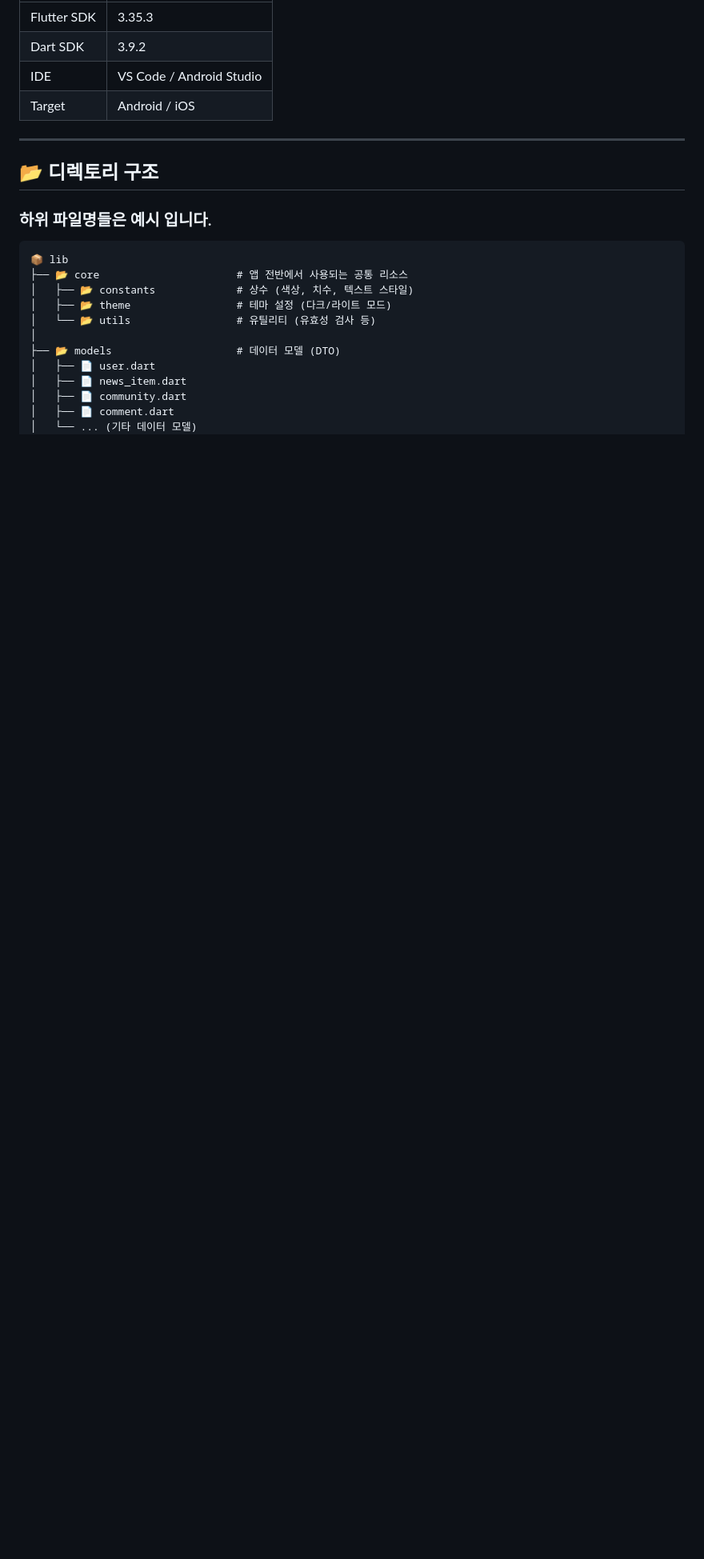
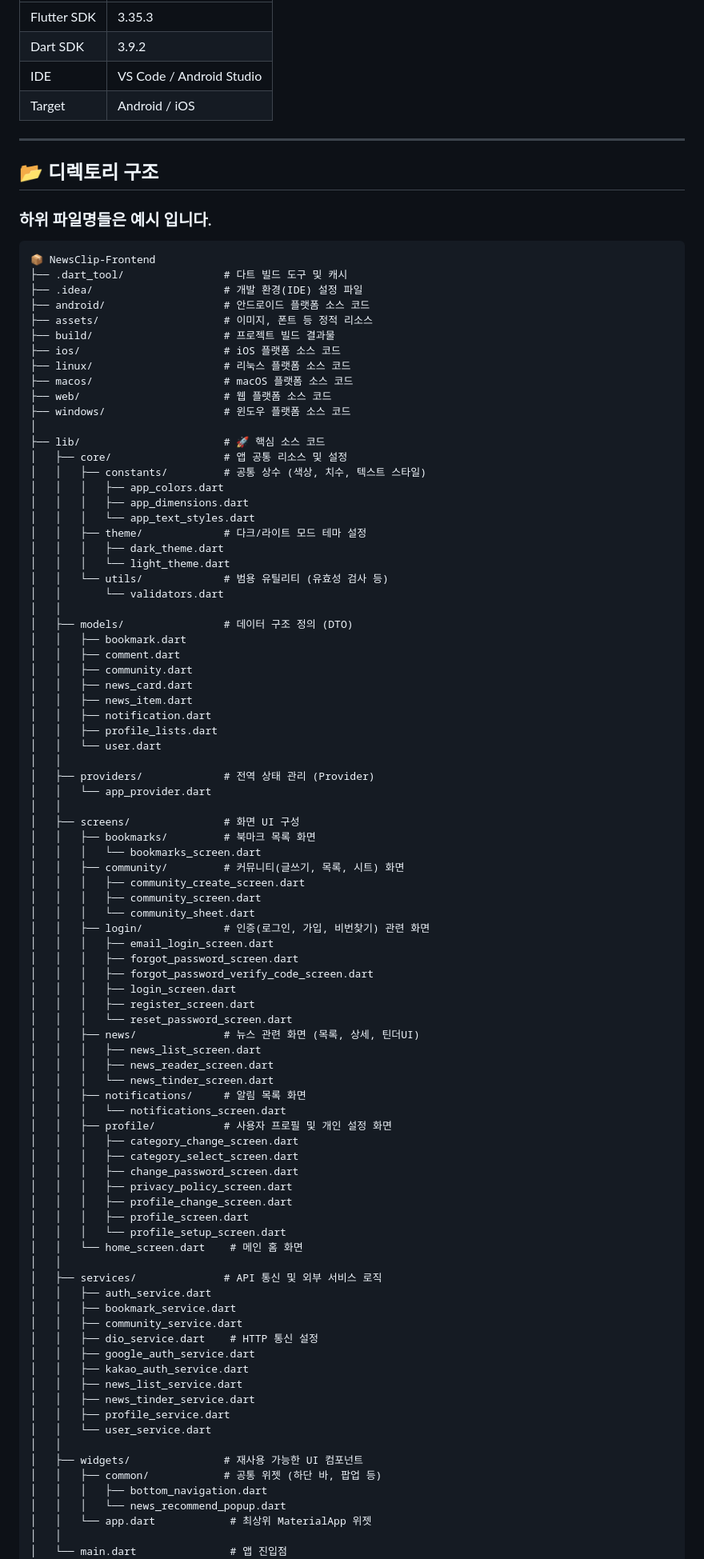
Before and after one commit to KIT-OpenSource-GAEBALBADAK/NewsClip-Frontend, a Markdown page: README.md, the part around one of its changes. Shown at 80% size. Rendered like a GitHub page; blank space fills up the shorter version.

````diff
--- a/README.md
+++ b/README.md
@@ -22,16 +22,90 @@
 ## 📂 디렉토리 구조
 ### 하위 파일명들은 예시 입니다.
 ```
-📦 lib
-├── 📂 core                      # 앱 전반에서 사용되는 공통 리소스
-│   ├── 📂 constants             # 상수 (색상, 치수, 텍스트 스타일)
-│   ├── 📂 theme                 # 테마 설정 (다크/라이트 모드)
-│   └── 📂 utils                 # 유틸리티 (유효성 검사 등)
+📦 NewsClip-Frontend
+├── .dart_tool/                # 다트 빌드 도구 및 캐시
+├── .idea/                     # 개발 환경(IDE) 설정 파일
+├── android/                   # 안드로이드 플랫폼 소스 코드
+├── assets/                    # 이미지, 폰트 등 정적 리소스
+├── build/                     # 프로젝트 빌드 결과물
+├── ios/                       # iOS 플랫폼 소스 코드
+├── linux/                     # 리눅스 플랫폼 소스 코드
+├── macos/                     # macOS 플랫폼 소스 코드
+├── web/                       # 웹 플랫폼 소스 코드
+├── windows/                   # 윈도우 플랫폼 소스 코드
 │
-├── 📂 models                    # 데이터 모델 (DTO)
-│   ├── 📄 user.dart
-│   ├── 📄 news_item.dart
-│   ├── 📄 community.dart
-│   ├── 📄 comment.dart
-│   └── ... (기타 데이터 모델)
+├── lib/                       # 🚀 핵심 소스 코드
+│   ├── core/                  # 앱 공통 리소스 및 설정
+│   │   ├── constants/         # 공통 상수 (색상, 치수, 텍스트 스타일)
+│   │   │   ├── app_colors.dart
+│   │   │   ├── app_dimensions.dart
+│   │   │   └── app_text_styles.dart
+│   │   ├── theme/             # 다크/라이트 모드 테마 설정
+│   │   │   ├── dark_theme.dart
+│   │   │   └── light_theme.dart
+│   │   └── utils/             # 범용 유틸리티 (유효성 검사 등)
+│   │       └── validators.dart
+│   │
+│   ├── models/                # 데이터 구조 정의 (DTO)
+│   │   ├── bookmark.dart
+│   │   ├── comment.dart
+│   │   ├── community.dart
+│   │   ├── news_card.dart
+│   │   ├── news_item.dart
+│   │   ├── notification.dart
+│   │   ├── profile_lists.dart
+│   │   └── user.dart
+│   │
+│   ├── providers/             # 전역 상태 관리 (Provider)
+│   │   └── app_provider.dart
+│   │
+│   ├── screens/               # 화면 UI 구성
+│   │   ├── bookmarks/         # 북마크 목록 화면
+│   │   │   └── bookmarks_screen.dart
+│   │   ├── community/         # 커뮤니티(글쓰기, 목록, 시트) 화면
+│   │   │   ├── community_create_screen.dart
+│   │   │   ├── community_screen.dart
+│   │   │   └── community_sheet.dart
+│   │   ├── login/             # 인증(로그인, 가입, 비번찾기) 관련 화면
+│   │   │   ├── email_login_screen.dart
+│   │   │   ├── forgot_password_screen.dart
+│   │   │   ├── forgot_password_verify_code_screen.dart
+│   │   │   ├── login_screen.dart
+│   │   │   ├── register_screen.dart
+│   │   │   └── reset_password_screen.dart
+│   │   ├── news/              # 뉴스 관련 화면 (목록, 상세, 틴더UI)
+│   │   │   ├── news_list_screen.dart
+│   │   │   ├── news_reader_screen.dart
+│   │   │   └── news_tinder_screen.dart
+│   │   ├── notifications/     # 알림 목록 화면
+│   │   │   └── notifications_screen.dart
+│   │   ├── profile/           # 사용자 프로필 및 개인 설정 화면
+│   │   │   ├── category_change_screen.dart
+│   │   │   ├── category_select_screen.dart
+│   │   │   ├── change_password_screen.dart
+│   │   │   ├── privacy_policy_screen.dart
+│   │   │   ├── profile_change_screen.dart
+│   │   │   ├── profile_screen.dart
+│   │   │   └── profile_setup_screen.dart
+│   │   └── home_screen.dart    # 메인 홈 화면
+│   │
+│   ├── services/              # API 통신 및 외부 서비스 로직
+│   │   ├── auth_service.dart
+│   │   ├── bookmark_service.dart
+│   │   ├── community_service.dart
+│   │   ├── dio_service.dart    # HTTP 통신 설정
+│   │   ├── google_auth_service.dart
+│   │   ├── kakao_auth_service.dart
+│   │   ├── news_list_service.dart
+│   │   ├── news_tinder_service.dart
+│   │   ├── profile_service.dart
+│   │   └── user_service.dart
+│   │
+│   ├── widgets/               # 재사용 가능한 UI 컴포넌트
+│   │   ├── common/            # 공통 위젯 (하단 바, 팝업 등)
+│   │   │   ├── bottom_navigation.dart
+│   │   │   └── news_recommend_popup.dart
+│   │   └── app.dart            # 최상위 MaterialApp 위젯
+│   │
+│   └── main.dart               # 앱 진입점
 │
````
Also changed, not shown: other parts of README.md (+33 -41 lines).
